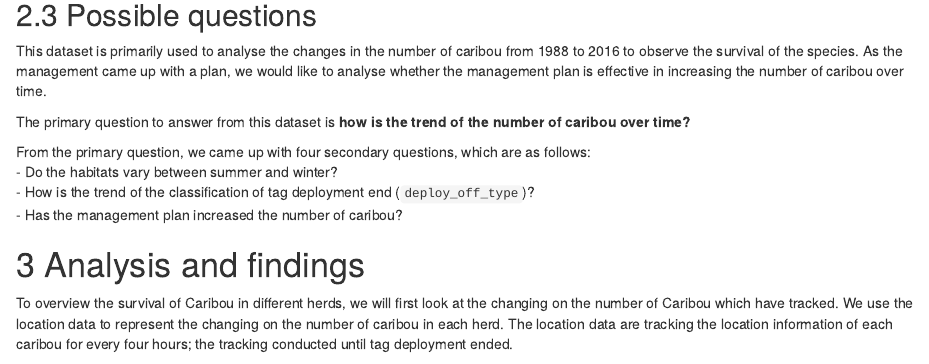
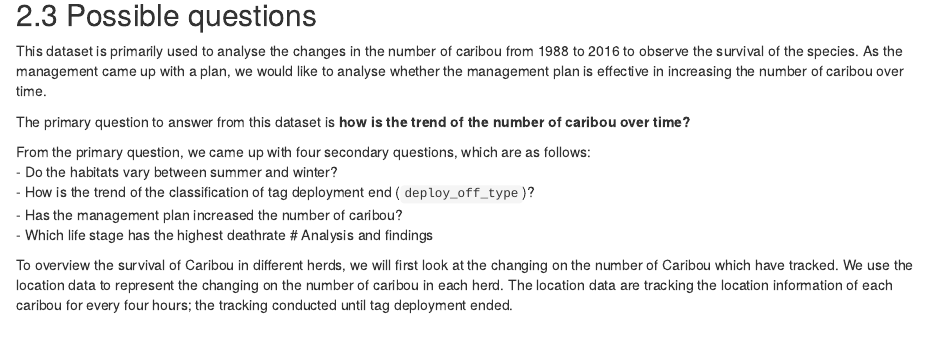
Before and after one commit to etc5521-2020/assignment-1-taipan, an R Markdown document (index.Rmd): the page in a window 1100 px wide, from 4080 px down. Rendered offline with R 4.5, knitr and Pandoc, with nearby package versions; some code elsewhere in the file could not run offline.

Commit message:
add new question

```diff
--- a/index.Rmd
+++ b/index.Rmd
@@ -208,7 +208,7 @@ From the primary question, we came up with four secondary questions, which are a
 - Do the habitats vary between summer and winter?
 - How is the trend of the classification of tag deployment end (`deploy_off_type`)?
 - Has the management plan increased the number of caribou?
-
+- Which life stage has the highest deathrate
 # Analysis and findings
 
 To overview the survival of Caribou in different herds, we will first look at the changing on the number of Caribou which have tracked. We use the location data to represent the changing on the number of caribou in each herd. The location data are tracking the location information of each caribou for every four hours; the tracking conducted until tag deployment ended.
```
